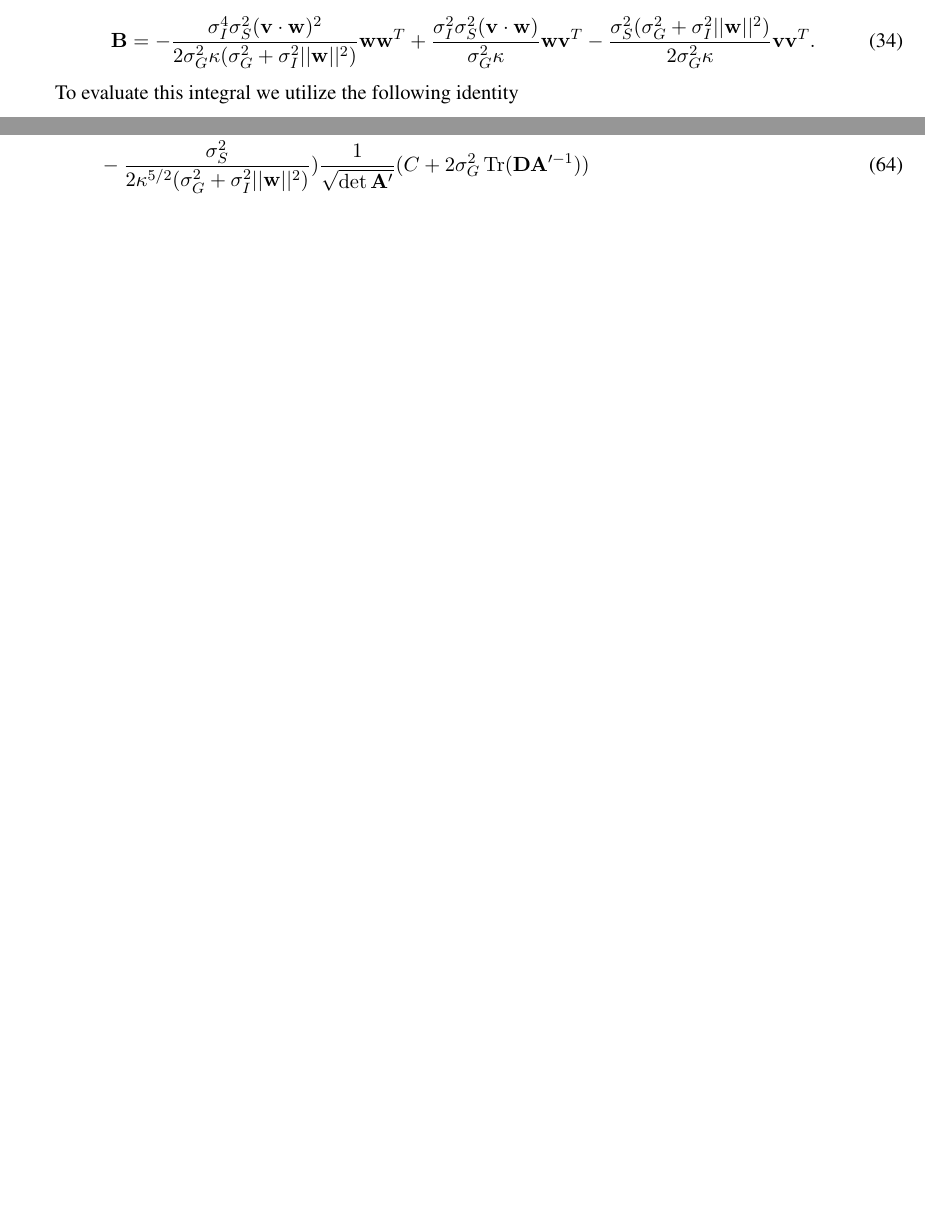
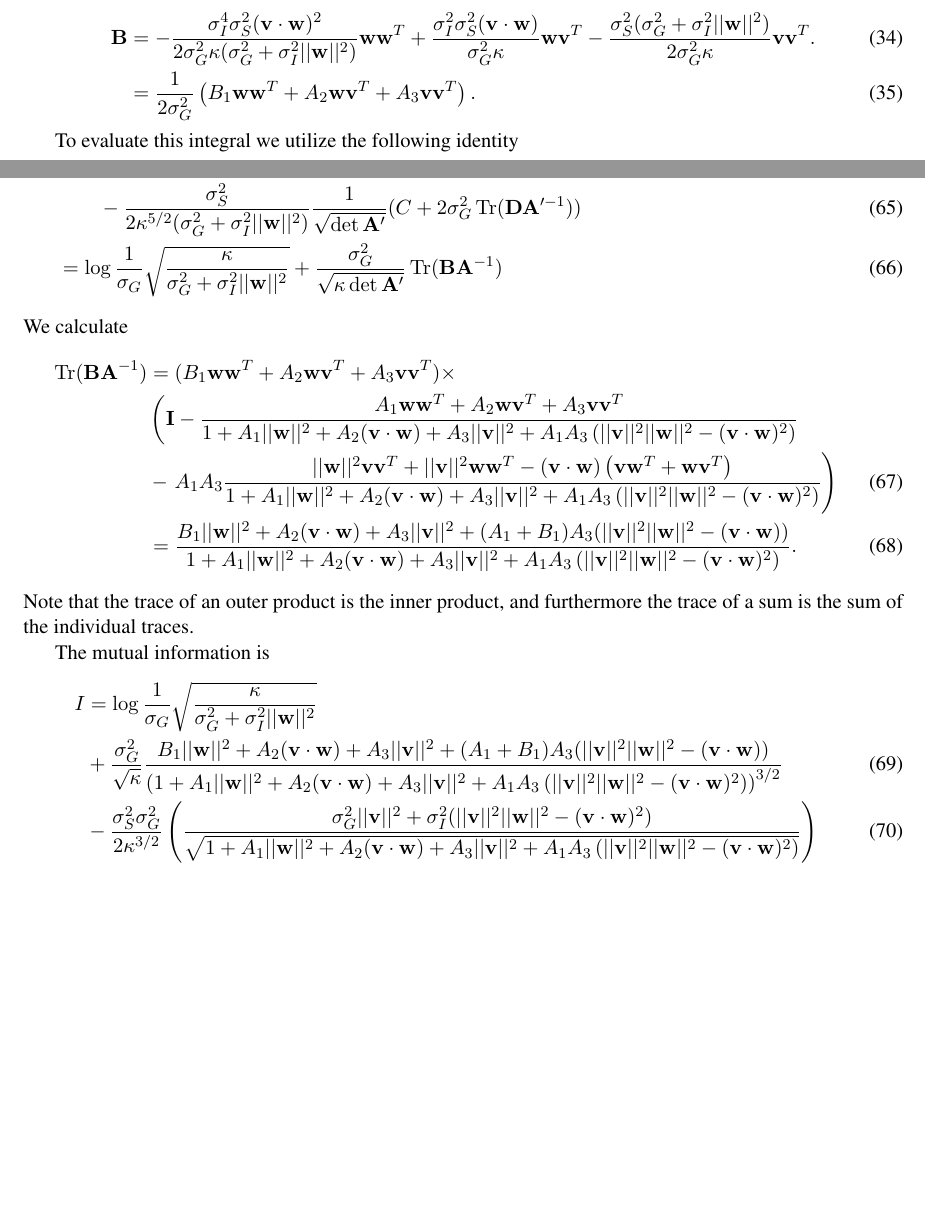
Before and after one commit to pssachdeva/neuronoise, a LaTeX document (nd_writeup/nd_writeup.tex): two parts of pages 4 and 7 of 7, joined at a grey line, cut so that both start at the same text, the shorter picture padded with empty space. Compiled offline with pdfLaTeX.

Commit message:
almost done with mut

```diff
--- a/nd_writeup/nd_writeup.tex
+++ b/nd_writeup/nd_writeup.tex
@@ -125,7 +125,8 @@ Thus, we can write $I_2$ as
 \end{align}
 where
 \begin{align}
-	\mathbf{B} &= - \frac{\sigma_I^4 \sigma_S^2 (\mathbf{v}\cdot \mathbf{w})^2}{2 \sigma_G^2 \kappa(\sigma_G^2 + \sigma_I^2 ||\mathbf{w}||^2)} \mathbf{ww}^T+ \frac{\sigma_I^2 \sigma_S^2 (\mathbf{v}\cdot \mathbf{w})}{\sigma_G^2 \kappa} \mathbf{wv}^T - \frac{\sigma_S^2(\sigma_G^2 + \sigma_I^2 ||\mathbf{w}||^2)}{2 \sigma_G^2 \kappa} \mathbf{vv}^T.
+	\mathbf{B} &= - \frac{\sigma_I^4 \sigma_S^2 (\mathbf{v}\cdot \mathbf{w})^2}{2 \sigma_G^2 \kappa(\sigma_G^2 + \sigma_I^2 ||\mathbf{w}||^2)} \mathbf{ww}^T+ \frac{\sigma_I^2 \sigma_S^2 (\mathbf{v}\cdot \mathbf{w})}{\sigma_G^2 \kappa} \mathbf{wv}^T - \frac{\sigma_S^2(\sigma_G^2 + \sigma_I^2 ||\mathbf{w}||^2)}{2 \sigma_G^2 \kappa} \mathbf{vv}^T. \\
+	&= \frac{1}{2\sigma_G^2} \left(B_1 \mathbf{ww}^T + A_2 \mathbf{wv}^T + A_3 \mathbf{vv}^T\right).
 \end{align}
 
 To evaluate this integral we utilize the following identity
@@ -238,11 +241,21 @@ so that
+We calculate
+\begin{align}
+	\Tr(\mathbf{B}\mathbf{A}^{-1}) &= (B_1 \mathbf{ww}^T + A_2 \mathbf{wv}^T + A_3 \mathbf{vv}^T) \times \notag \\
+		& \left(\mathbf{I} - \frac{A_1 \mathbf{ww}^T + A_2 \mathbf{wv}^T + A_3 \mathbf{vv}^T}{1 + A_1 ||\mathbf{w}||^2 + A_2 (\mathbf{v}\cdot\mathbf{w}) + A_3 ||\mathbf{v}||^2 +A_1 A_3 \left(||\mathbf{v}||^2||\mathbf{w}||^2 - (\mathbf{v}\cdot\mathbf{w})^2\right)} \right.\notag \\
+	&- \left. A_1 A_3\frac{||\mathbf{w}||^2 \mathbf{vv}^T + ||\mathbf{v}||^2 \mathbf{ww}^T -(\mathbf{v}\cdot \mathbf{w}) \left(\mathbf{vw}^T +\mathbf{wv}^T\right)}{1 + A_1 ||\mathbf{w}||^2 + A_2 (\mathbf{v}\cdot\mathbf{w}) + A_3 ||\mathbf{v}||^2 +A_1 A_3 \left(||\mathbf{v}||^2||\mathbf{w}||^2 - (\mathbf{v}\cdot\mathbf{w})^2\right)}\right) \\
+	&= \frac{B_1 ||\mathbf{w}||^2 + A_2 (\mathbf{v}\cdot\mathbf{w}) + A_3 ||\mathbf{v}||^2 + (A_1 + B_1) A_3 (||\mathbf{v}||^2 ||\mathbf{w}||^2 - (\mathbf{v}\cdot\mathbf{w}))}{1 + A_1 ||\mathbf{w}||^2 + A_2 (\mathbf{v}\cdot\mathbf{w}) + A_3 ||\mathbf{v}||^2 +A_1 A_3 \left(||\mathbf{v}||^2||\mathbf{w}||^2 - (\mathbf{v}\cdot\mathbf{w})^2\right)}.
+\end{align}
+Note that the trace of an outer product is the inner product, and furthermore the trace of a sum is the sum of the individual traces.
+
+The mutual information is
+\begin{align}
+	I &= \log \frac{1}{\sigma_G} \sqrt{\frac{\kappa}{\sigma_G^2 + \sigma_I^2 ||\mathbf{w}||^2}} \notag \\
+	&+ \frac{\sigma_G^2}{\sqrt{\kappa}} \frac{B_1 ||\mathbf{w}||^2 + A_2 (\mathbf{v}\cdot\mathbf{w}) + A_3 ||\mathbf{v}||^2 + (A_1 + B_1) A_3 (||\mathbf{v}||^2 ||\mathbf{w}||^2 - (\mathbf{v}\cdot\mathbf{w}))}{\left(1 + A_1 ||\mathbf{w}||^2 + A_2 (\mathbf{v}\cdot\mathbf{w}) + A_3 ||\mathbf{v}||^2 +A_1 A_3 \left(||\mathbf{v}||^2||\mathbf{w}||^2 - (\mathbf{v}\cdot\mathbf{w})^2\right)\right)^{3/2}} \\
+	&-\frac{\sigma_S^2 \sigma_G^2}{2 \kappa^{3/2}} \left(\frac{\sigma_G^2 ||\mathbf{v}||^2 + \sigma_I^2(||\mathbf{v}||^2 ||\mathbf{w}||^2 - (\mathbf{v}\cdot \mathbf{w})^2)}{\sqrt{1 + A_1 ||\mathbf{w}||^2 + A_2 (\mathbf{v}\cdot\mathbf{w}) + A_3 ||\mathbf{v}||^2 +A_1 A_3 \left(||\mathbf{v}||^2||\mathbf{w}||^2 - (\mathbf{v}\cdot\mathbf{w})^2\right)}}\right)
 \end{align}
 
 
 
 
 
-
-
-
-
 \end{document}
```
Also changed, not shown: nd_writeup/nd_writeup.tex (6 more changed lines), 3 other files.
